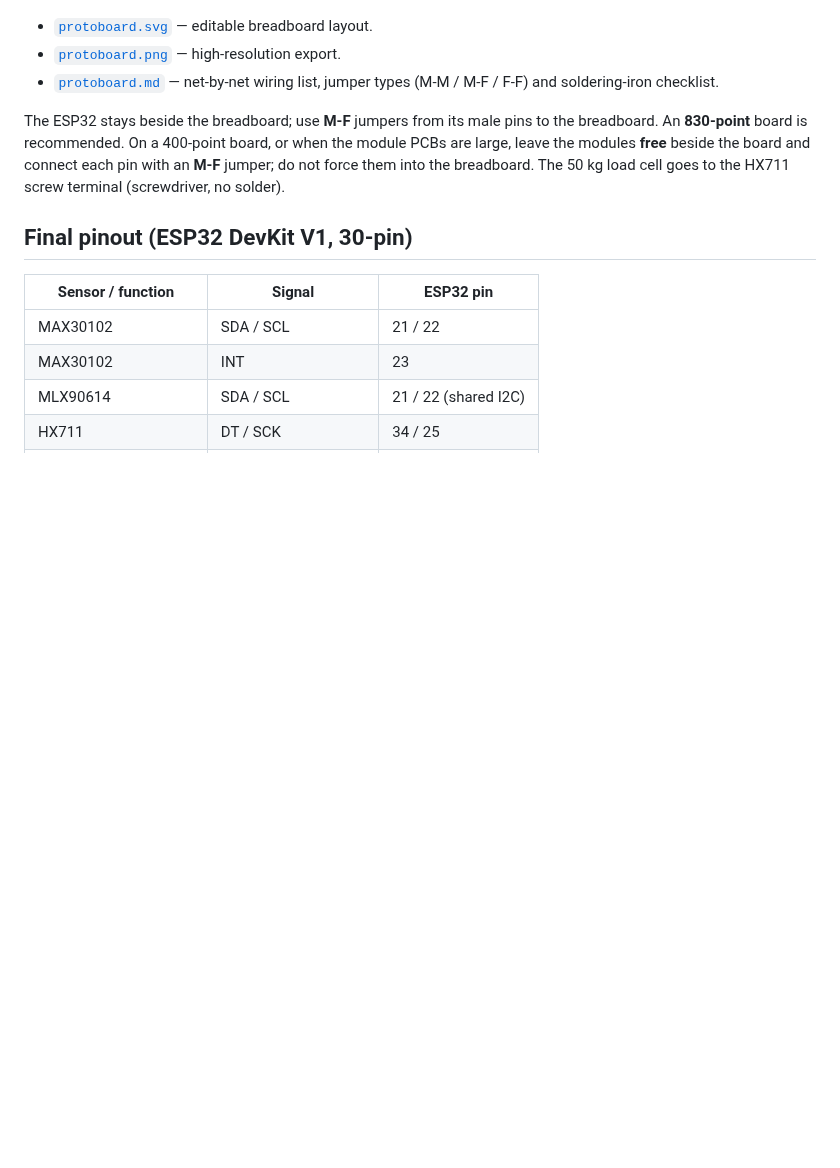
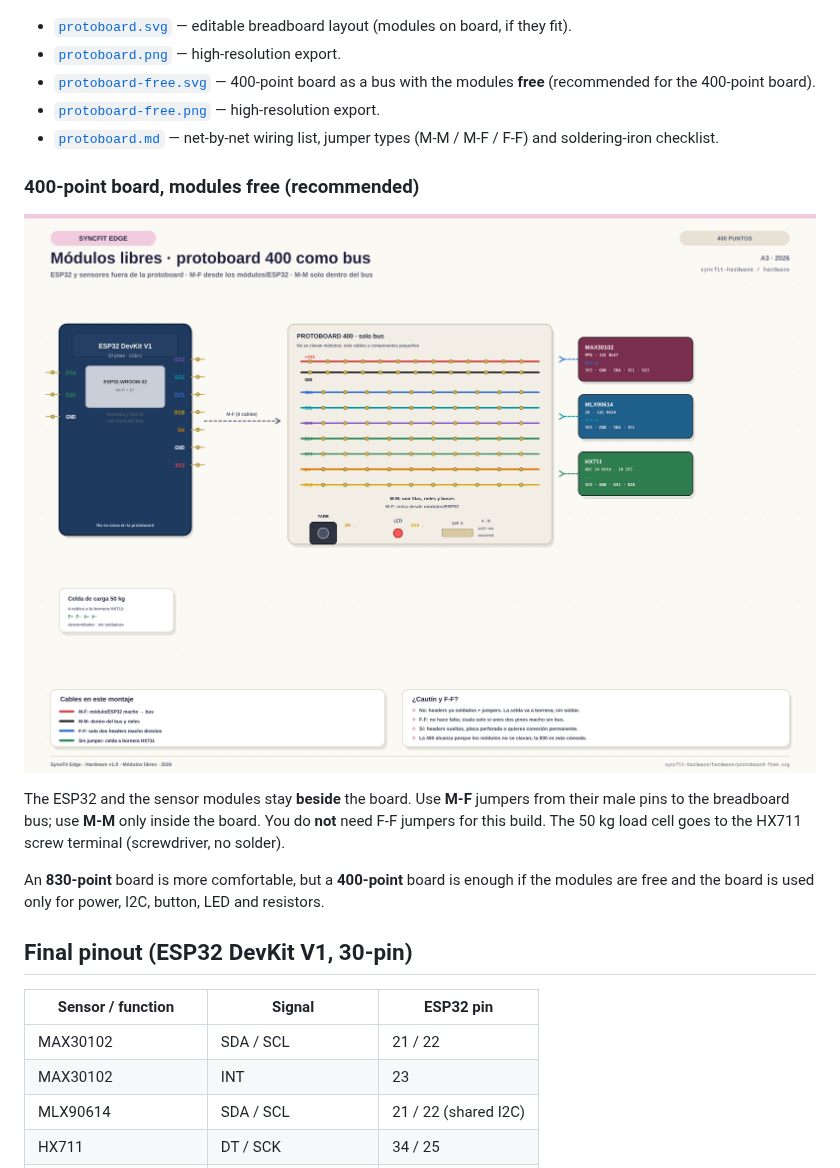
Before and after one commit to Jenifrutica/syncfit-hardware, a Markdown page: hardware/README.md, the part around the change. Drawn GitHub-style; pictures changed too: hardware/protoboard-free.png (added); blank space fills up the shorter version.

Commit message:
docs: add 400-point free-module bus diagram
Shows ESP32 and sensor modules free beside a 400-point breadboard, with M-F jumpers into the bus, M-M inside the bus and an explicit F-F/soldering note. The 400 board is used only for power, I2C and small components.

```diff
--- a/hardware/README.md
+++ b/hardware/README.md
@@ -28,16 +28,27 @@ Physical design artifacts for the two form factors.
 
 ![SyncFit Edge protoboard layout](protoboard.png)
 
-- [`protoboard.svg`](protoboard.svg) — editable breadboard layout.
+- [`protoboard.svg`](protoboard.svg) — editable breadboard layout (modules on
+  board, if they fit).
 - [`protoboard.png`](protoboard.png) — high-resolution export.
+- [`protoboard-free.svg`](protoboard-free.svg) — 400-point board as a bus with
+  the modules **free** (recommended for the 400-point board).
+- [`protoboard-free.png`](protoboard-free.png) — high-resolution export.
 - [`protoboard.md`](protoboard.md) — net-by-net wiring list, jumper types
   (M-M / M-F / F-F) and soldering-iron checklist.
 
-The ESP32 stays beside the breadboard; use **M-F** jumpers from its male pins to
-the breadboard. An **830-point** board is recommended. On a 400-point board, or
-when the module PCBs are large, leave the modules **free** beside the board and
-connect each pin with an **M-F** jumper; do not force them into the breadboard.
-The 50 kg load cell goes to the HX711 screw terminal (screwdriver, no solder).
+### 400-point board, modules free (recommended)
+
+![SyncFit Edge free-module protoboard bus](protoboard-free.png)
+
+The ESP32 and the sensor modules stay **beside** the board. Use **M-F** jumpers
+from their male pins to the breadboard bus; use **M-M** only inside the board.
+You do **not** need F-F jumpers for this build. The 50 kg load cell goes to the
+HX711 screw terminal (screwdriver, no solder).
+
+An **830-point** board is more comfortable, but a **400-point** board is enough
+if the modules are free and the board is used only for power, I2C, button, LED
+and resistors.
 
 ## Final pinout (ESP32 DevKit V1, 30-pin)
 
```
Also changed, not shown: hardware/protoboard.md (+5 -1 lines), 1 other file.
